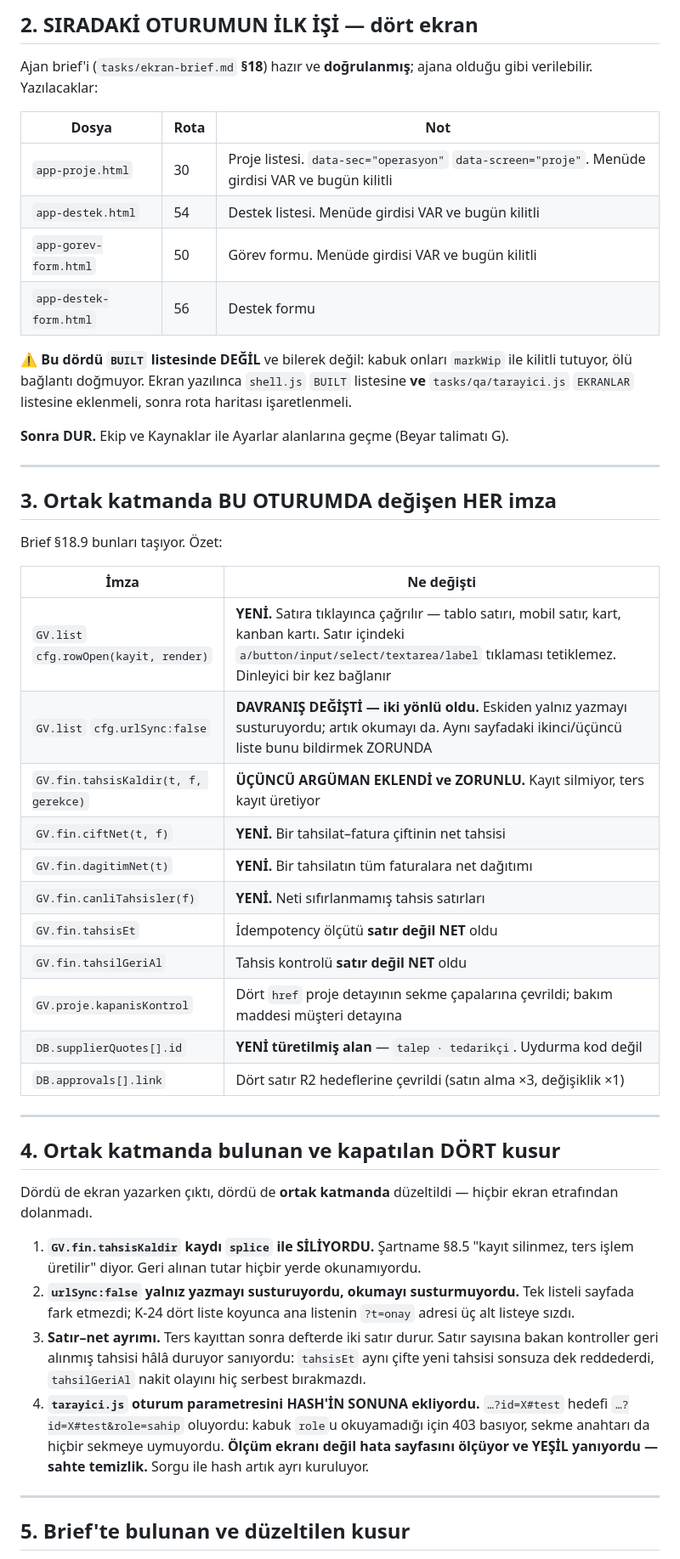
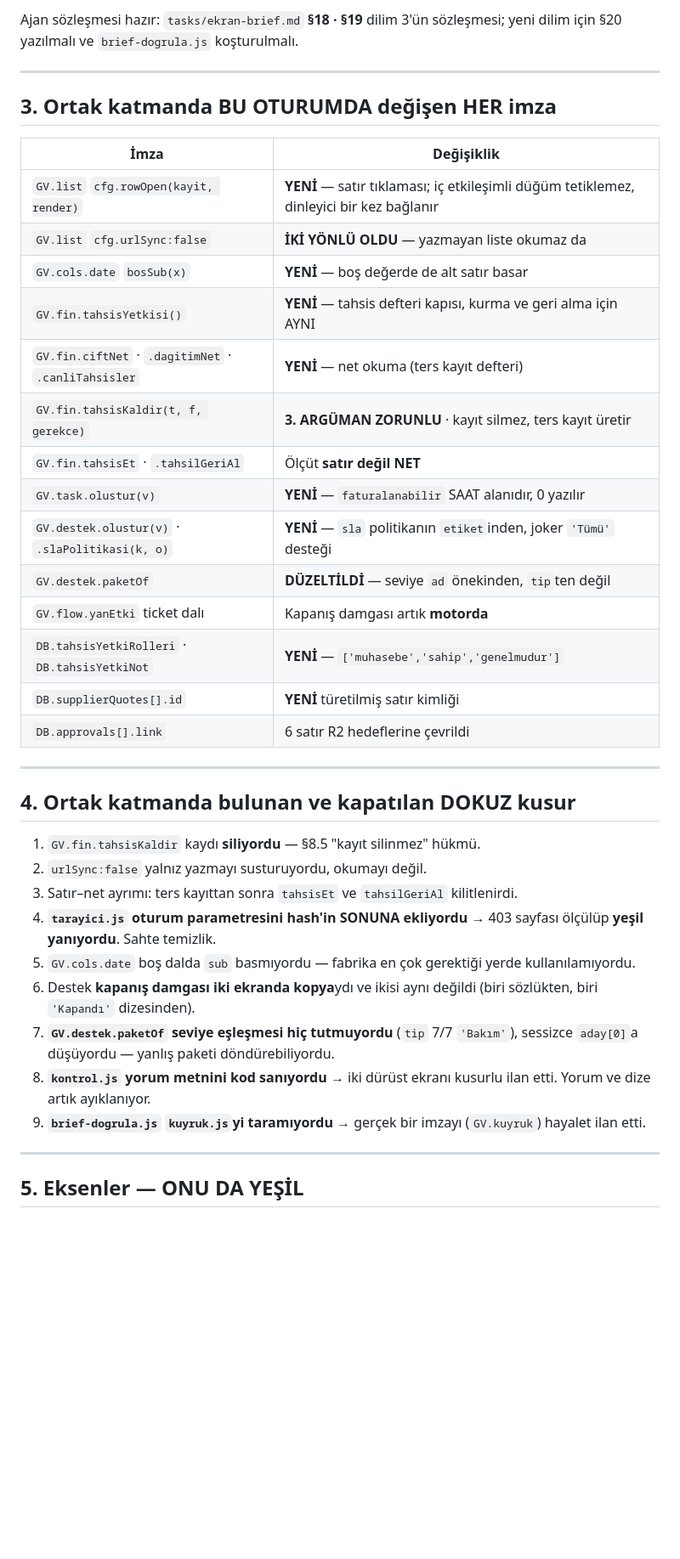
Before and after one commit to gaviaworks-dev/gaviaworks-crm-r2, a Markdown page: tasks/handoff.md, the part around one of its changes. Shown at 85% size. Drawn GitHub-style; blank space fills up the shorter version.

Commit message:
docs(tasks): write the closing handoff for the project and operations slice
Co-Authored-By: Claude Opus 5 (1M context) <noreply@anthropic.com>

```diff
--- a/tasks/handoff.md
+++ b/tasks/handoff.md
@@ -53,66 +42,48 @@ Dördü de `shell.js` `BUILT` listesinde. **BUILT 28 = diskteki 28 dosya, birebi
-## 2. SIRADAKİ OTURUMUN İLK İŞİ — dört ekran
-
-Ajan brief'i (`tasks/ekran-brief.md` **§18**) hazır ve **doğrulanmış**; ajana
-olduğu gibi verilebilir. Yazılacaklar:
-
-| Dosya | Rota | Not |
-|---|---|---|
-| `app-proje.html` | 30 | Proje listesi. `data-sec="operasyon"` `data-screen="proje"`. Menüde girdisi VAR ve bugün kilitli |
-| `app-destek.html` | 54 | Destek listesi. Menüde girdisi VAR ve bugün kilitli |
-| `app-gorev-form.html` | 50 | Görev formu. Menüde girdisi VAR ve bugün kilitli |
-| `app-destek-form.html` | 56 | Destek formu |
-
-⚠️ **Bu dördü `BUILT` listesinde DEĞİL** ve bilerek değil: kabuk onları
-`markWip` ile kilitli tutuyor, ölü bağlantı doğmuyor. Ekran yazılınca
-`shell.js` `BUILT` listesine **ve** `tasks/qa/tarayici.js` `EKRANLAR`
-listesine eklenmeli, sonra rota haritası işaretlenmeli.
-
-**Sonra DUR.** Ekip ve Kaynaklar ile Ayarlar alanlarına geçme (Beyar talimatı G).
+Ajan sözleşmesi hazır: `tasks/ekran-brief.md` **§18 · §19** dilim 3'ün
+sözleşmesi; yeni dilim için §20 yazılmalı ve `brief-dogrula.js` koşturulmalı.
 
 ---
 
 ## 3. Ortak katmanda BU OTURUMDA değişen HER imza
 
-Brief §18.9 bunları taşıyor. Özet:
-
-| İmza | Ne değişti |
+| İmza | Değişiklik |
 |---|---|
-| `GV.list` `cfg.rowOpen(kayit, render)` | **YENİ.** Satıra tıklayınca çağrılır — tablo satırı, mobil satır, kart, kanban kartı. Satır içindeki `a/button/input/select/textarea/label` tıklaması tetiklemez. Dinleyici bir kez bağlanır |
-| `GV.list` `cfg.urlSync:false` | **DAVRANIŞ DEĞİŞTİ — iki yönlü oldu.** Eskiden yalnız yazmayı susturuyordu; artık okumayı da. Aynı sayfadaki ikinci/üçüncü liste bunu bildirmek ZORUNDA |
-| `GV.fin.tahsisKaldir(t, f, gerekce)` | **ÜÇÜNCÜ ARGÜMAN EKLENDİ ve ZORUNLU.** Kayıt silmiyor, ters kayıt üretiyor |
-| `GV.fin.ciftNet(t, f)` | **YENİ.** Bir tahsilat–fatura çiftinin net tahsisi |
-| `GV.fin.dagitimNet(t)` | **YENİ.** Bir tahsilatın tüm faturalara net dağıtımı |
-| `GV.fin.canliTahsisler(f)` | **YENİ.** Neti sıfırlanmamış tahsis satırları |
-| `GV.fin.tahsisEt` | İdempotency ölçütü **satır değil NET** oldu |
-| `GV.fin.tahsilGeriAl` | Tahsis kontrolü **satır değil NET** oldu |
-| `GV.proje.kapanisKontrol` | Dört `href` proje detayının sekme çapalarına çevrildi; bakım maddesi müşteri detayına |
-| `DB.supplierQuotes[].id` | **YENİ türetilmiş alan** — `talep · tedarikçi`. Uydurma kod değil |
-| `DB.approvals[].link` | Dört satır R2 hedeflerine çevrildi (satın alma ×3, değişiklik ×1) |
+| `GV.list` `cfg.rowOpen(kayit, render)` | **YENİ** — satır tıklaması; iç etkileşimli düğüm tetiklemez, dinleyici bir kez bağlanır |
+| `GV.list` `cfg.urlSync:false` | **İKİ YÖNLÜ OLDU** — yazmayan liste okumaz da |
+| `GV.cols.date` `bosSub(x)` | **YENİ** — boş değerde de alt satır basar |
+| `GV.fin.tahsisYetkisi()` | **YENİ** — tahsis defteri kapısı, kurma ve geri alma için AYNI |
+| `GV.fin.ciftNet` · `.dagitimNet` · `.canliTahsisler` | **YENİ** — net okuma (ters kayıt defteri) |
+| `GV.fin.tahsisKaldir(t, f, gerekce)` | **3. ARGÜMAN ZORUNLU** · kayıt silmez, ters kayıt üretir |
+| `GV.fin.tahsisEt` · `.tahsilGeriAl` | Ölçüt **satır değil NET** |
+| `GV.task.olustur(v)` | **YENİ** — `faturalanabilir` SAAT alanıdır, 0 yazılır |
+| `GV.destek.olustur(v)` · `.slaPolitikasi(k, o)` | **YENİ** — `sla` politikanın `etiket`inden, joker `'Tümü'` desteği |
+| `GV.destek.paketOf` | **DÜZELTİLDİ** — seviye `ad` önekinden, `tip`ten değil |
+| `GV.flow.yanEtki` ticket dalı | Kapanış damgası artık **motorda** |
+| `DB.tahsisYetkiRolleri` · `DB.tahsisYetkiNot` | **YENİ** — `['muhasebe','sahip','genelmudur']` |
+| `DB.supplierQuotes[].id` | **YENİ** türetilmiş satır kimliği |
+| `DB.approvals[].link` | 6 satır R2 hedeflerine çevrildi |
 
 ---
 
-## 4. Ortak katmanda bulunan ve kapatılan DÖRT kusur
+## 4. Ortak katmanda bulunan ve kapatılan DOKUZ kusur
 
-Dördü de ekran yazarken çıktı, dördü de **ortak katmanda** düzeltildi — hiçbir
-ekran etrafından dolanmadı.
-
-1. **`GV.fin.tahsisKaldir` kaydı `splice` ile SİLİYORDU.** Şartname §8.5 "kayıt
-   silinmez, ters işlem üretilir" diyor. Geri alınan tutar hiçbir yerde
-   okunamıyordu.
-2. **`urlSync:false` yalnız yazmayı susturuyordu, okumayı susturmuyordu.** Tek
-   listeli sayfada fark etmezdi; K-24 dört liste koyunca ana listenin
-   `?t=onay` adresi üç alt listeye sızdı.
-3. **Satır–net ayrımı.** Ters kayıttan sonra defterde iki satır durur. Satır
-   sayısına bakan kontroller geri alınmış tahsisi hâlâ duruyor sanıyordu:
-   `tahsisEt` aynı çifte yeni tahsisi sonsuza dek reddederdi, `tahsilGeriAl`
-   nakit olayını hiç serbest bırakmazdı.
-4. **`tarayici.js` oturum parametresini HASH'İN SONUNA ekliyordu.**
-   `…?id=X#test` hedefi `…?id=X#test&role=sahip` oluyordu: kabuk `role`u
-   okuyamadığı için 403 basıyor, sekme anahtarı da hiçbir sekmeye uymuyordu.
-   **Ölçüm ekranı değil hata sayfasını ölçüyor ve YEŞİL yanıyordu — sahte
-   temizlik.** Sorgu ile hash artık ayrı kuruluyor.
+1. `GV.fin.tahsisKaldir` kaydı **siliyordu** — §8.5 "kayıt silinmez" hükmü.
+2. `urlSync:false` yalnız yazmayı susturuyordu, okumayı değil.
+3. Satır–net ayrımı: ters kayıttan sonra `tahsisEt` ve `tahsilGeriAl` kilitlenirdi.
+4. **`tarayici.js` oturum parametresini hash'in SONUNA ekliyordu** → 403 sayfası
+   ölçülüp **yeşil yanıyordu**. Sahte temizlik.
+5. `GV.cols.date` boş dalda `sub` basmıyordu — fabrika en çok gerektiği yerde
+   kullanılamıyordu.
+6. Destek **kapanış damgası iki ekranda kopya**ydı ve ikisi aynı değildi
+   (biri sözlükten, biri `'Kapandı'` dizesinden).
+7. **`GV.destek.paketOf` seviye eşleşmesi hiç tutmuyordu** (`tip` 7/7 `'Bakım'`),
+   sessizce `aday[0]`a düşüyordu — yanlış paketi döndürebiliyordu.
+8. **`kontrol.js` yorum metnini kod sanıyordu** → iki dürüst ekranı kusurlu
+   ilan etti. Yorum ve dize artık ayıklanıyor.
+9. **`brief-dogrula.js` `kuyruk.js`yi taramıyordu** → gerçek bir imzayı
+   (`GV.kuyruk`) hayalet ilan etti.
 
 ---
 
-## 5. Brief'te bulunan ve düzeltilen kusur
+## 5. Eksenler — ONU DA YEŞİL
 
```
Also changed, not shown: other parts of tasks/handoff.md (+61 -110 lines).
